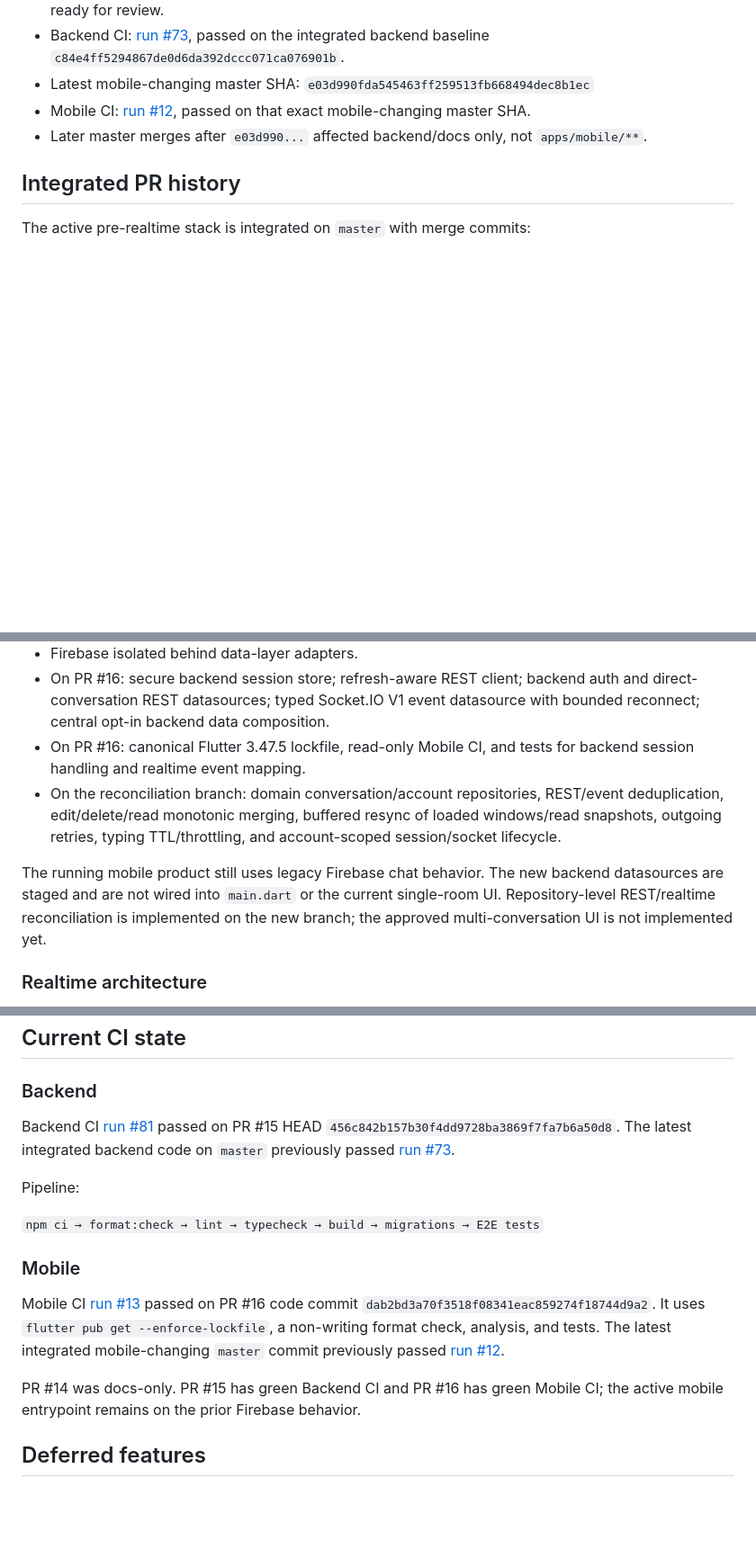
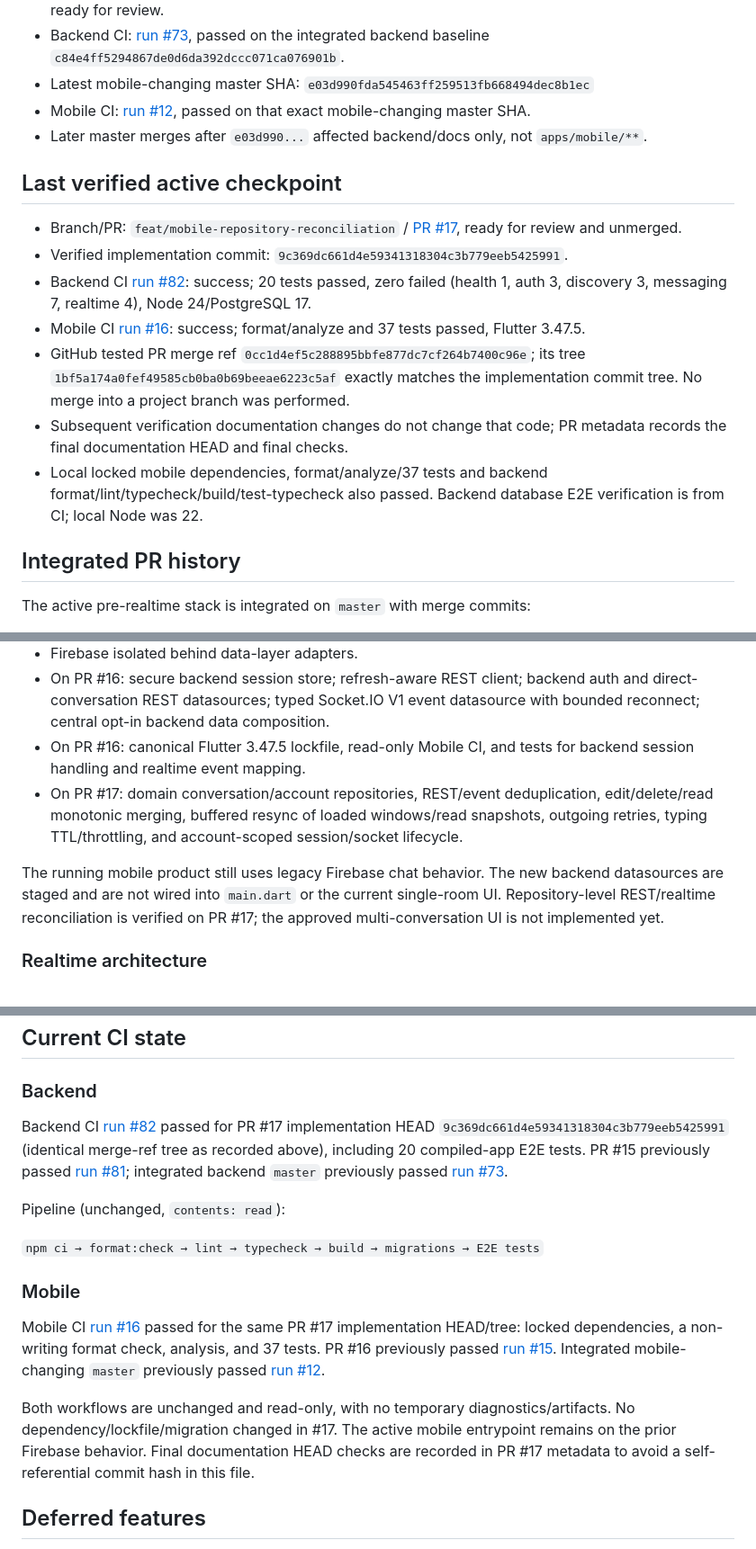
Before and after one commit to Husseinabozina/chat_app, a Markdown page: docs/project/CURRENT_STATE.md, 3 parts joined by grey strips. Shown at 90% size. GitHub-like rendering; blank space fills up the shorter version.

Commit message:
docs(project): record verified mobile reconciliation checkpoint

```diff
--- a/docs/project/CURRENT_STATE.md
+++ b/docs/project/CURRENT_STATE.md
@@ -18,6 +18,16 @@ Update this file before closing each future project checkpoint. Verify branch he
 - Latest mobile-changing master SHA: `e03d990fda545463ff259513fb668494dec8b1ec`
 - Mobile CI: [run #12](https://github.com/Husseinabozina/chat_app/actions/runs/36723604090), passed on that exact mobile-changing master SHA.
 - Later master merges after `e03d990...` affected backend/docs only, not `apps/mobile/**`.
+
+## Last verified active checkpoint
+
+- Branch/PR: `feat/mobile-repository-reconciliation` / [PR #17](https://github.com/Husseinabozina/chat_app/pull/17), ready for review and unmerged.
+- Verified implementation commit: `9c369dc661d4e59341318304c3b779eeb5425991`.
+- Backend CI [run #82](https://github.com/Husseinabozina/chat_app/actions/runs/36798100758): success; 20 tests passed, zero failed (health 1, auth 3, discovery 3, messaging 7, realtime 4), Node 24/PostgreSQL 17.
+- Mobile CI [run #16](https://github.com/Husseinabozina/chat_app/actions/runs/36798100980): success; format/analyze and 37 tests passed, Flutter 3.47.5.
+- GitHub tested PR merge ref `0cc1d4ef5c288895bbfe877dc7cf264b7400c96e`; its tree `1bf5a174a0fef49585cb0ba0b69beeae6223c5af` exactly matches the implementation commit tree. No merge into a project branch was performed.
+- Subsequent verification documentation changes do not change that code; PR metadata records the final documentation HEAD and final checks.
+- Local locked mobile dependencies, format/analyze/37 tests and backend format/lint/typecheck/build/test-typecheck also passed. Backend database E2E verification is from CI; local Node was 22.
 
 ## Integrated PR history
 
@@ -74,9 +84,9 @@ Open stack: PR #15 (`feat/backend-realtime-foundation` → `master`) → PR #16
 - Firebase isolated behind data-layer adapters.
 - On PR #16: secure backend session store; refresh-aware REST client; backend auth and direct-conversation REST datasources; typed Socket.IO V1 event datasource with bounded reconnect; central opt-in backend data composition.
 - On PR #16: canonical Flutter 3.47.5 lockfile, read-only Mobile CI, and tests for backend session handling and realtime event mapping.
-- On the reconciliation branch: domain conversation/account repositories, REST/event deduplication, edit/delete/read monotonic merging, buffered resync of loaded windows/read snapshots, outgoing retries, typing TTL/throttling, and account-scoped session/socket lifecycle.
+- On PR #17: domain conversation/account repositories, REST/event deduplication, edit/delete/read monotonic merging, buffered resync of loaded windows/read snapshots, outgoing retries, typing TTL/throttling, and account-scoped session/socket lifecycle.
 
-The running mobile product still uses legacy Firebase chat behavior. The new backend datasources are staged and are not wired into `main.dart` or the current single-room UI. Repository-level REST/realtime reconciliation is implemented on the new branch; the approved multi-conversation UI is not implemented yet.
+The running mobile product still uses legacy Firebase chat behavior. The new backend datasources are staged and are not wired into `main.dart` or the current single-room UI. Repository-level REST/realtime reconciliation is verified on PR #17; the approved multi-conversation UI is not implemented yet.
 
 ### Realtime architecture
 
@@ -121,17 +131,17 @@ ADR 0002 records the Socket.IO transport choice.
 
 ### Backend
 
-Backend CI [run #81](https://github.com/Husseinabozina/chat_app/actions/runs/36740459123) passed on PR #15 HEAD `456c842b157b30f4dd9728ba3869f7fa7b6a50d8`. The latest integrated backend code on `master` previously passed [run #73](https://github.com/Husseinabozina/chat_app/actions/runs/36724138035).
+Backend CI [run #82](https://github.com/Husseinabozina/chat_app/actions/runs/36798100758) passed for PR #17 implementation HEAD `9c369dc661d4e59341318304c3b779eeb5425991` (identical merge-ref tree as recorded above), including 20 compiled-app E2E tests. PR #15 previously passed [run #81](https://github.com/Husseinabozina/chat_app/actions/runs/36740459123); integrated backend `master` previously passed [run #73](https://github.com/Husseinabozina/chat_app/actions/runs/36724138035).
 
-Pipeline:
+Pipeline (unchanged, `contents: read`):
 
 `npm ci → format:check → lint → typecheck → build → migrations → E2E tests`
 
 ### Mobile
 
-Mobile CI [run #13](https://github.com/Husseinabozina/chat_app/actions/runs/36753226755) passed on PR #16 code commit `dab2bd3a70f3518f08341eac859274f18744d9a2`. It uses `flutter pub get --enforce-lockfile`, a non-writing format check, analysis, and tests. The latest integrated mobile-changing `master` commit previously passed [run #12](https://github.com/Husseinabozina/chat_app/actions/runs/36723604090).
+Mobile CI [run #16](https://github.com/Husseinabozina/chat_app/actions/runs/36798100980) passed for the same PR #17 implementation HEAD/tree: locked dependencies, a non-writing format check, analysis, and 37 tests. PR #16 previously passed [run #15](https://github.com/Husseinabozina/chat_app/actions/runs/36755021551). Integrated mobile-changing `master` previously passed [run #12](https://github.com/Husseinabozina/chat_app/actions/runs/36723604090).
 
-PR #14 was docs-only. PR #15 has green Backend CI and PR #16 has green Mobile CI; the active mobile entrypoint remains on the prior Firebase behavior.
+Both workflows are unchanged and read-only, with no temporary diagnostics/artifacts. No dependency/lockfile/migration changed in #17. The active mobile entrypoint remains on the prior Firebase behavior. Final documentation HEAD checks are recorded in PR #17 metadata to avoid a self-referential commit hash in this file.
 
 ## Deferred features
 
```
Also changed, not shown: other parts of docs/project/CURRENT_STATE.md (+4 -4 lines), docs/project/MOBILE_RECONCILIATION_CHECKPOINT.md (+12 -0 lines).
